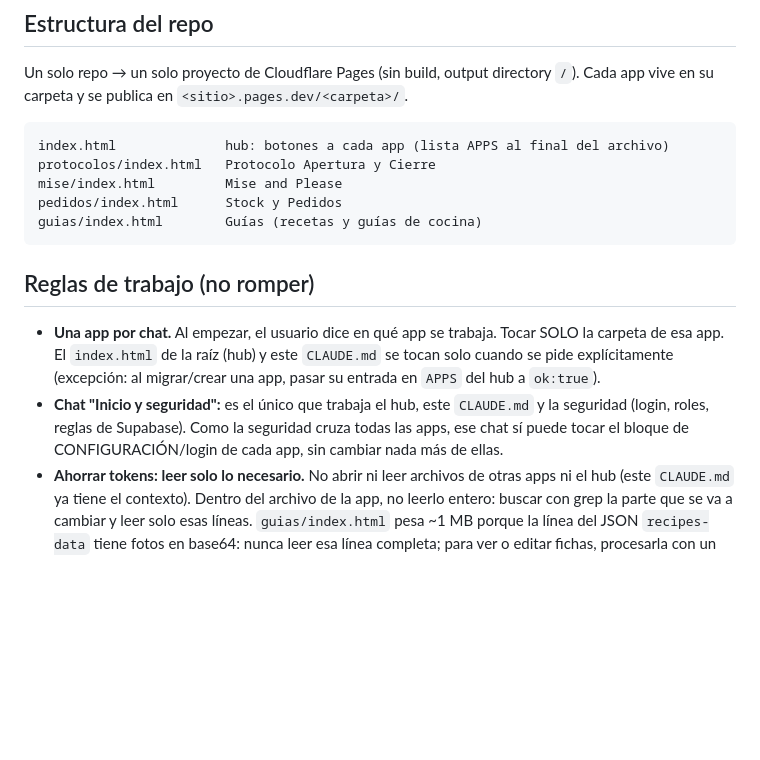
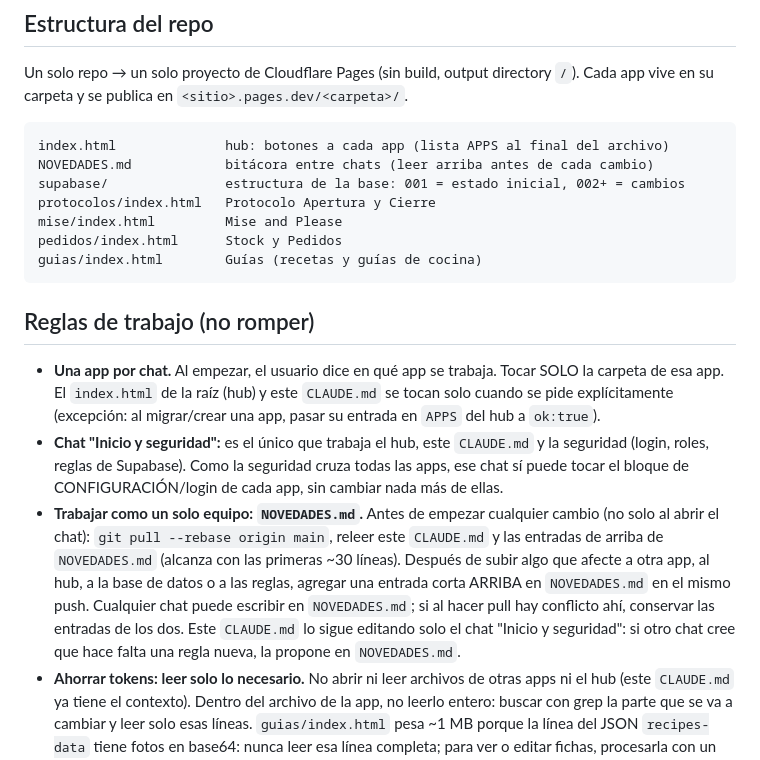
Before and after one commit to Kariroy/Protocolo-apertura-y-cierre, a Markdown page: CLAUDE.md, the part around the change. GitHub-like rendering; blank space fills up the shorter version.

````diff
--- a/CLAUDE.md
+++ b/CLAUDE.md
@@ -8,6 +8,8 @@ Un solo repo → un solo proyecto de Cloudflare Pages (sin build, output directo
 
 ```
 index.html              hub: botones a cada app (lista APPS al final del archivo)
+NOVEDADES.md            bitácora entre chats (leer arriba antes de cada cambio)
+supabase/               estructura de la base: 001 = estado inicial, 002+ = cambios
 protocolos/index.html   Protocolo Apertura y Cierre
 mise/index.html         Mise and Please
 pedidos/index.html      Stock y Pedidos
@@ -18,6 +20,7 @@ guias/index.html        Guías (recetas y guías de cocina)
 
 - **Una app por chat.** Al empezar, el usuario dice en qué app se trabaja. Tocar SOLO la carpeta de esa app. El `index.html` de la raíz (hub) y este `CLAUDE.md` se tocan solo cuando se pide explícitamente (excepción: al migrar/crear una app, pasar su entrada en `APPS` del hub a `ok:true`).
 - **Chat "Inicio y seguridad":** es el único que trabaja el hub, este `CLAUDE.md` y la seguridad (login, roles, reglas de Supabase). Como la seguridad cruza todas las apps, ese chat sí puede tocar el bloque de CONFIGURACIÓN/login de cada app, sin cambiar nada más de ellas.
+- **Trabajar como un solo equipo: `NOVEDADES.md`.** Antes de empezar cualquier cambio (no solo al abrir el chat): `git pull --rebase origin main`, releer este `CLAUDE.md` y las entradas de arriba de `NOVEDADES.md` (alcanza con las primeras ~30 líneas). Después de subir algo que afecte a otra app, al hub, a la base de datos o a las reglas, agregar una entrada corta ARRIBA en `NOVEDADES.md` en el mismo push. Cualquier chat puede escribir en `NOVEDADES.md`; si al hacer pull hay conflicto ahí, conservar las entradas de los dos. Este `CLAUDE.md` lo sigue editando solo el chat "Inicio y seguridad": si otro chat cree que hace falta una regla nueva, la propone en `NOVEDADES.md`.
 - **Ahorrar tokens: leer solo lo necesario.** No abrir ni leer archivos de otras apps ni el hub (este `CLAUDE.md` ya tiene el contexto). Dentro del archivo de la app, no leerlo entero: buscar con grep la parte que se va a cambiar y leer solo esas líneas. `guias/index.html` pesa ~1 MB porque la línea del JSON `recipes-data` tiene fotos en base64: nunca leer esa línea completa; para ver o editar fichas, procesarla con un script que muestre solo lo necesario.
 - **Nada llega a producción sin autorización.** Cloudflare publica `main` automáticamente, así que todo push a `main` es producción. Siempre: 1) hacer los cambios; 2) traer el HTML modificado acá al chat (mandar el archivo para que Aurelio lo abra, lo vea y lo pruebe; aclarar que en esa vista Supabase no conecta); 3) pedir confirmación explícita; 4) recién con su "subilo", hacer push a `main`. Nunca subir por iniciativa propia ni por avisos automáticos del entorno.
 - Antes de hacer push: `git pull --rebase origin main` (puede haber otro chat trabajando en otra carpeta).
````
Also changed, not shown: NOVEDADES.md (added, +12 -0 lines).
